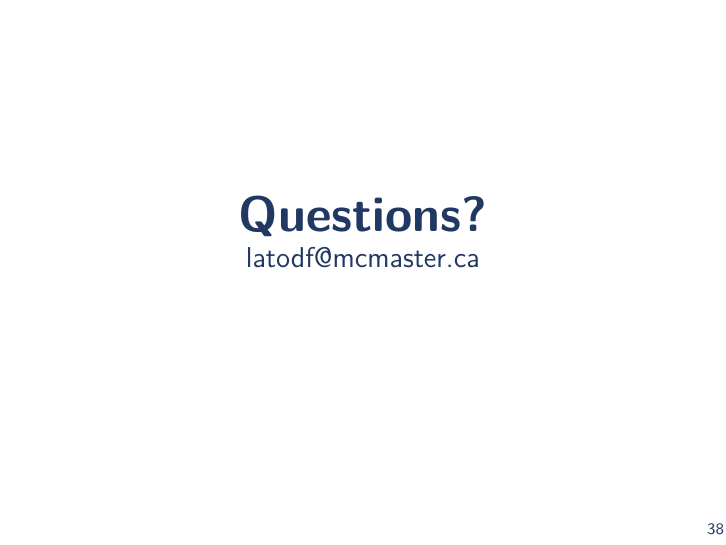
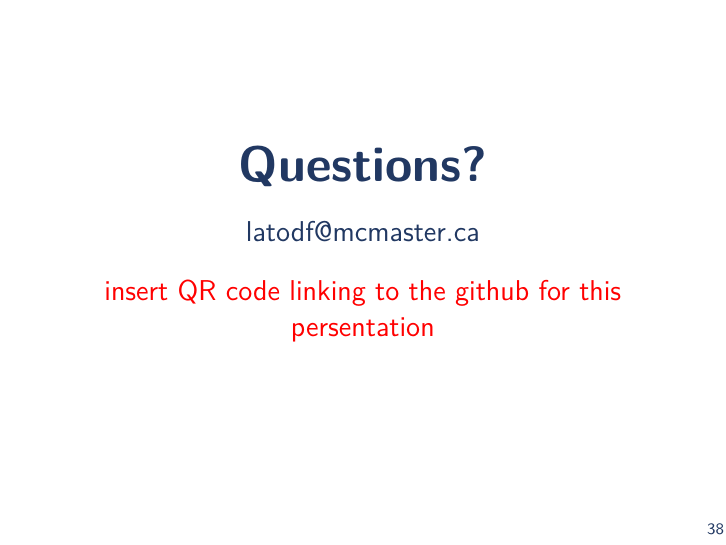
Before and after one commit to dlato/Bioinformatics_Lecture, LaTeX slides (General_Bioinformatics_info_lecture.tex): page 46 of 46. Compiled offline with pdfLaTeX.

Commit message:
QR code info

```diff
--- a/General_Bioinformatics_info_lecture.tex
+++ b/General_Bioinformatics_info_lecture.tex
@@ -754,7 +754,13 @@
 	\Huge
 	\textbf{Questions?}
 
+	\bigskip
+
 	\Large latodf@mcmaster.ca
+
+	\bigskip
+
+	\textcolor{red}{insert QR code linking to the github for this persentation}
 \end{center}
 
 \end{frame}
```
Also changed, not shown: General_Bioinformatics_info_lecture.pdf, 2 other files.
